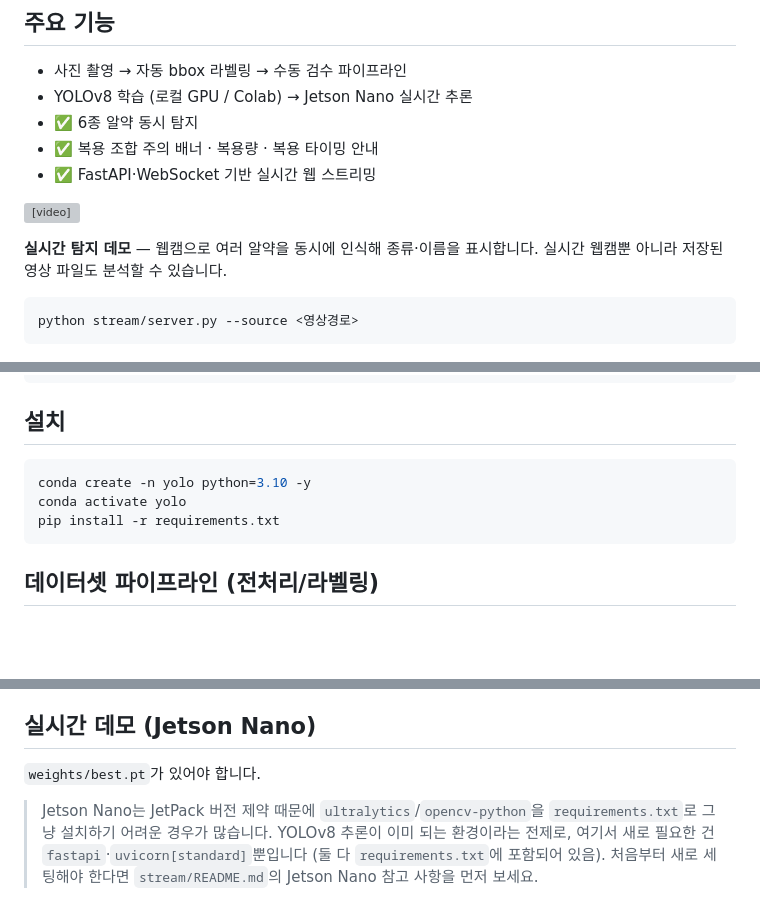
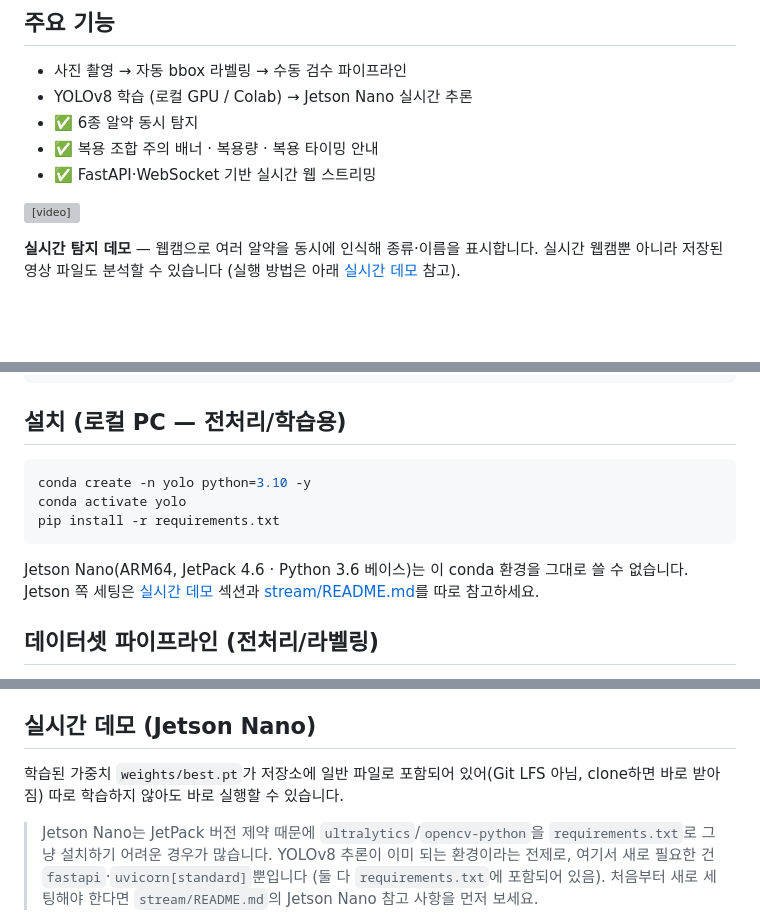
Before and after one commit to clanadian/yolo-pill-classifier, a Markdown page: README.md, 3 parts joined by grey strips. Rendered like a GitHub page; blank space fills up the shorter version; grey boxes are pictures that could not be loaded.

Commit message:
README: round-3 polish (install order, PC/Jetson split, weights note)
- Drop the early runnable stream/server.py snippet before Install
  (was showing a command before dependencies were covered)
- Label 설치 section as PC/local (training+preprocess); point to
  stream/README.md for Jetson's separate ARM64/JetPack setup
- Note weights/best.pt ships as a plain committed file, no LFS/
  separate download needed

````diff
--- a/README.md
+++ b/README.md
@@ -14,11 +14,8 @@ YOLOv8을 학습해 6종 알약을 실시간으로 탐지하고, Jetson Nano에
 <video src="https://github.com/user-attachments/assets/9fc1c7e3-b32c-4d7b-946e-8a9aced14672" width="600" controls></video>
 
 **실시간 탐지 데모** — 웹캠으로 여러 알약을 동시에 인식해 종류·이름을 표시합니다.
-실시간 웹캠뿐 아니라 저장된 영상 파일도 분석할 수 있습니다.
-
-```bash
-python stream/server.py --source <영상경로>
-```
+실시간 웹캠뿐 아니라 저장된 영상 파일도 분석할 수 있습니다 (실행 방법은 아래
+[실시간 데모](#실시간-데모-jetson-nano) 참고).
 
 ![전체 기능 스크린샷](demo/all.png)
 
@@ -108,13 +105,17 @@ FastAPI + WebSocket
 └── requirements.txt
 ```
 
-## 설치
+## 설치 (로컬 PC — 전처리/학습용)
 
 ```bash
 conda create -n yolo python=3.10 -y
 conda activate yolo
 pip install -r requirements.txt
 ```
+
+Jetson Nano(ARM64, JetPack 4.6 · Python 3.6 베이스)는 이 conda 환경을 그대로 쓸 수
+없습니다. Jetson 쪽 세팅은 [실시간 데모](#실시간-데모-jetson-nano) 섹션과
+[stream/README.md](stream/README.md)를 따로 참고하세요.
 
 ## 데이터셋 파이프라인 (전처리/라벨링)
 
@@ -143,7 +144,8 @@ python preprocess/split_and_build.py --input_dir <원본사진폴더> --output_d
 
 ## 실시간 데모 (Jetson Nano)
 
-`weights/best.pt`가 있어야 합니다.
+학습된 가중치 `weights/best.pt`가 저장소에 일반 파일로 포함되어 있어(Git LFS
+아님, clone하면 바로 받아짐) 따로 학습하지 않아도 바로 실행할 수 있습니다.
 
 > Jetson Nano는 JetPack 버전 제약 때문에 `ultralytics`/`opencv-python`을
 > `requirements.txt`로 그냥 설치하기 어려운 경우가 많습니다. YOLOv8 추론이 이미
````
